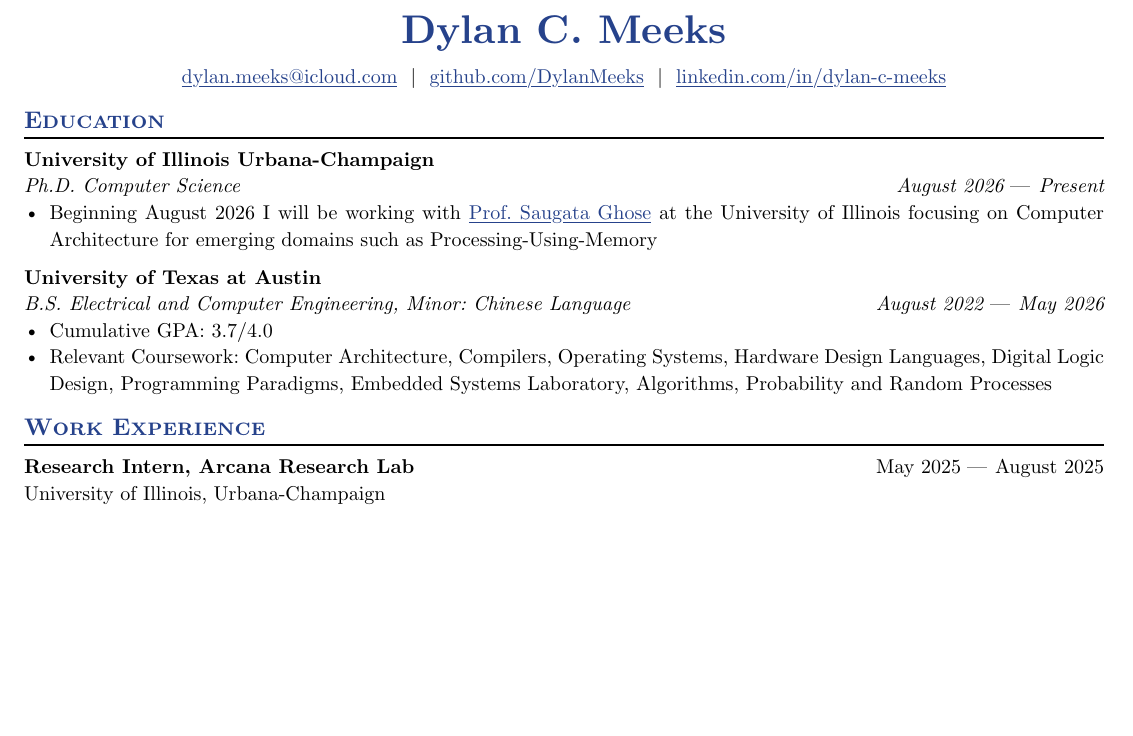
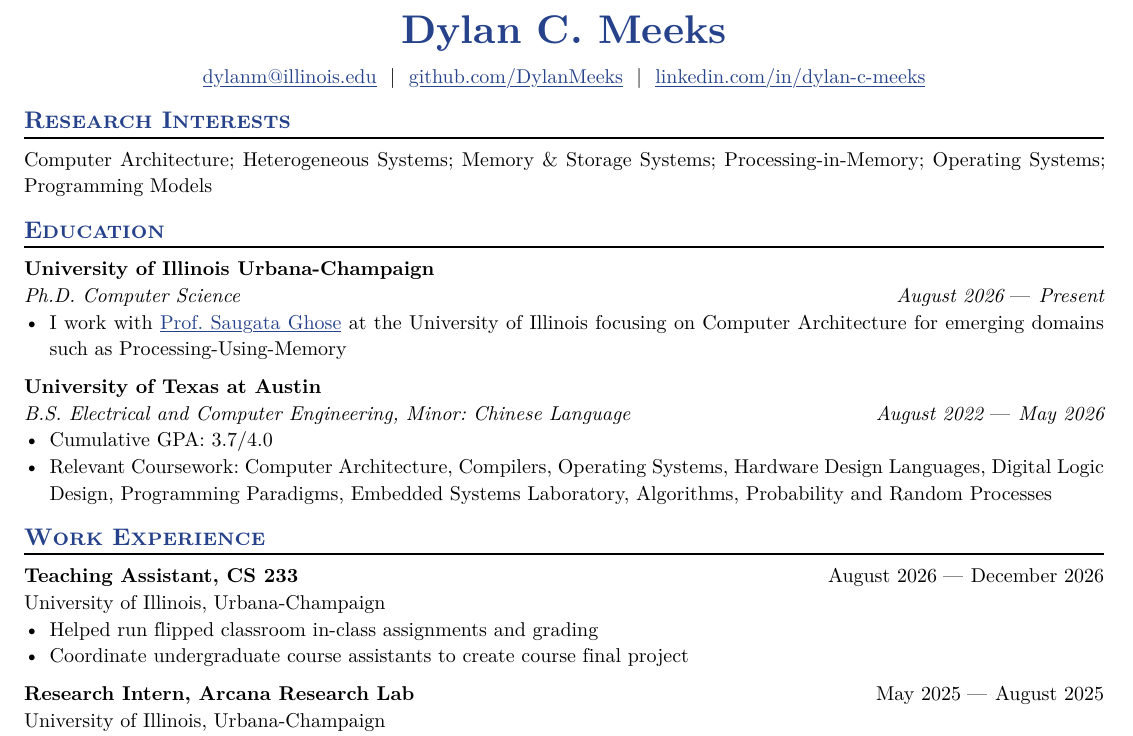
Before and after one commit to DylanMeeks/Resume, a Typst document (resume.typ): part of page 1 of 2, cut so that both start at the same text, the shorter picture padded with empty space. The pictures show the PDF file resume.pdf that the author committed with the source.

Commit message:
update resume

```diff
--- a/resume.typ
+++ b/resume.typ
@@ -3,7 +3,7 @@
 // Put your personal information here, replacing mine
 #let name = "Dylan C. Meeks"
 #let location = ""
-#let email = "dylan.meeks@icloud.com"
+#let email = "dylanm@illinois.edu"
 #let github = "github.com/DylanMeeks"
 #let linkedin = "linkedin.com/in/dylan-c-meeks"
 // #let phone = "+1 (xxx) xxx-xxxx"
@@ -34,6 +34,10 @@
  * #generic-one-by-two(left: "", right: "")
  */
 
+== Research Interests
+Computer Architecture; Heterogeneous Systems; Memory & Storage Systems;
+Processing-in-Memory; Operating Systems; Programming Models
+
 == Education
 
 #edu(
@@ -42,7 +46,7 @@
   dates: dates-helper(start-date: "August 2026", end-date: "Present"),
   degree: "Ph.D. Computer Science",
 )
-- Beginning August 2026 I will be working with #link("https://ghose.web.illinois.edu/")[Prof. Saugata Ghose] at the University of Illinois focusing on Computer Architecture for emerging domains such as Processing-Using-Memory
+- I  work with #link("https://ghose.web.illinois.edu/")[Prof. Saugata Ghose] at the University of Illinois focusing on Computer Architecture for emerging domains such as Processing-Using-Memory
 
 #edu(
   institution: "University of Texas at Austin",
@@ -54,6 +58,15 @@
 - Relevant Coursework: Computer Architecture, Compilers, Operating Systems, Hardware Design Languages, Digital Logic Design, Programming Paradigms, Embedded Systems Laboratory, Algorithms, Probability and Random Processes
 
 == Work Experience
+
+#work(
+  title: "Teaching Assistant, CS 233",
+  location: "",
+  company: "University of Illinois, Urbana-Champaign",
+  dates: dates-helper(start-date: "August 2026", end-date: "December 2026"),
+)
+- Helped run flipped classroom in-class assignments and grading
+- Coordinate undergraduate course assistants to create course final project
 
 #work(
   title: "Research Intern, Arcana Research Lab",
```
Also changed, not shown: resume.pdf.
